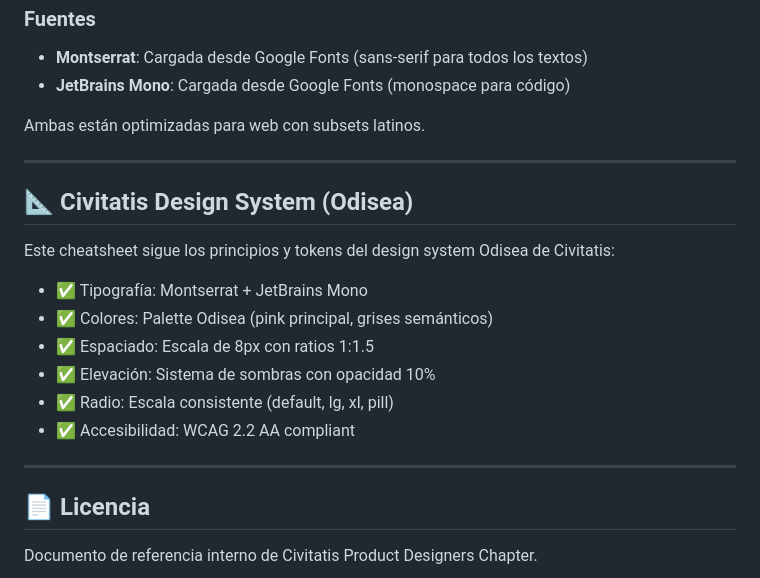
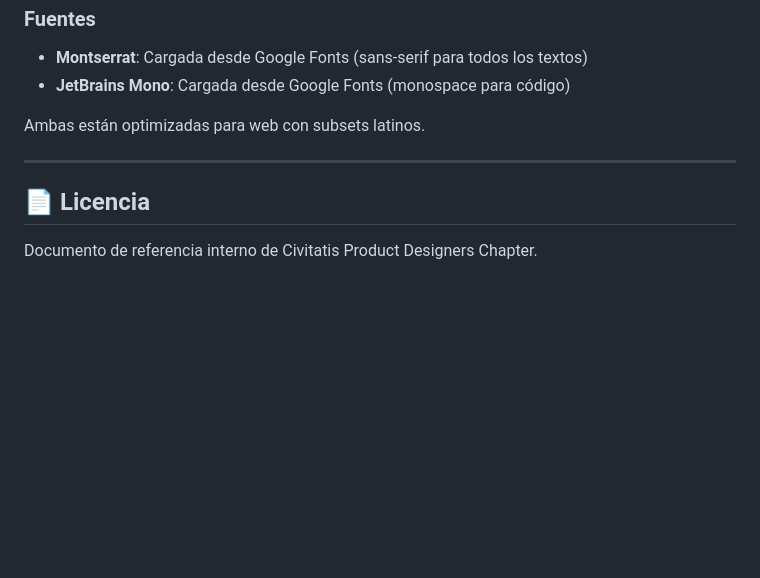
Before and after one commit to jota-erre-coto/Claude-code-PD-cheatsheet, a Markdown page: README.md, the part around one of its changes. Rendered like a GitHub page; blank space fills up the shorter version.

```diff
--- a/README.md
+++ b/README.md
@@ -161,19 +95,6 @@ Ambas están optimizadas para web con subsets latinos.
 
 ---
 
-## 📐 Civitatis Design System (Odisea)
-
-Este cheatsheet sigue los principios y tokens del design system Odisea de Civitatis:
-
-- ✅ Tipografía: Montserrat + JetBrains Mono
-- ✅ Colores: Palette Odisea (pink principal, grises semánticos)
-- ✅ Espaciado: Escala de 8px con ratios 1:1.5
-- ✅ Elevación: Sistema de sombras con opacidad 10%
-- ✅ Radio: Escala consistente (default, lg, xl, pill)
-- ✅ Accesibilidad: WCAG 2.2 AA compliant
-
----
-
 ## 📄 Licencia
 
 Documento de referencia interno de Civitatis Product Designers Chapter.
```
Also changed, not shown: other parts of README.md (+0 -66 lines).
